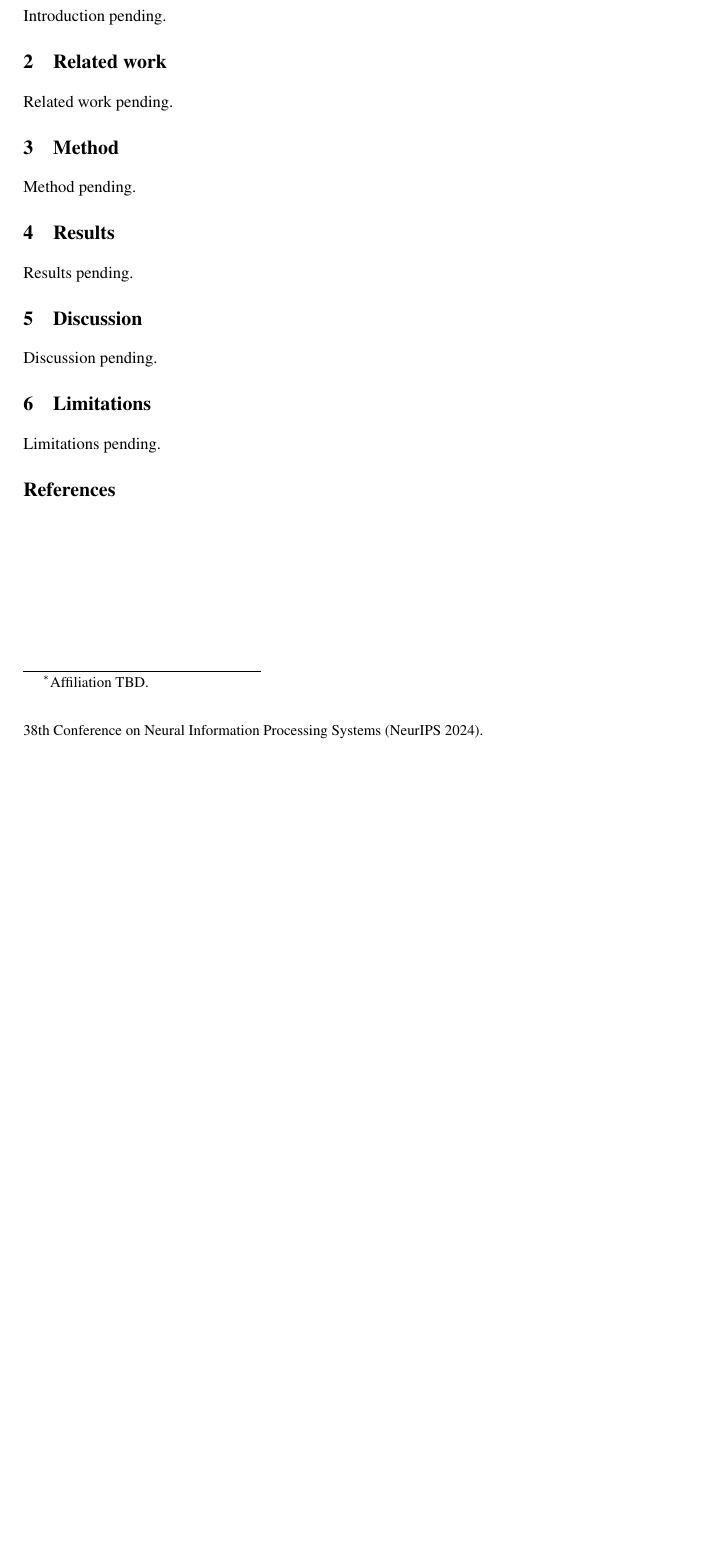
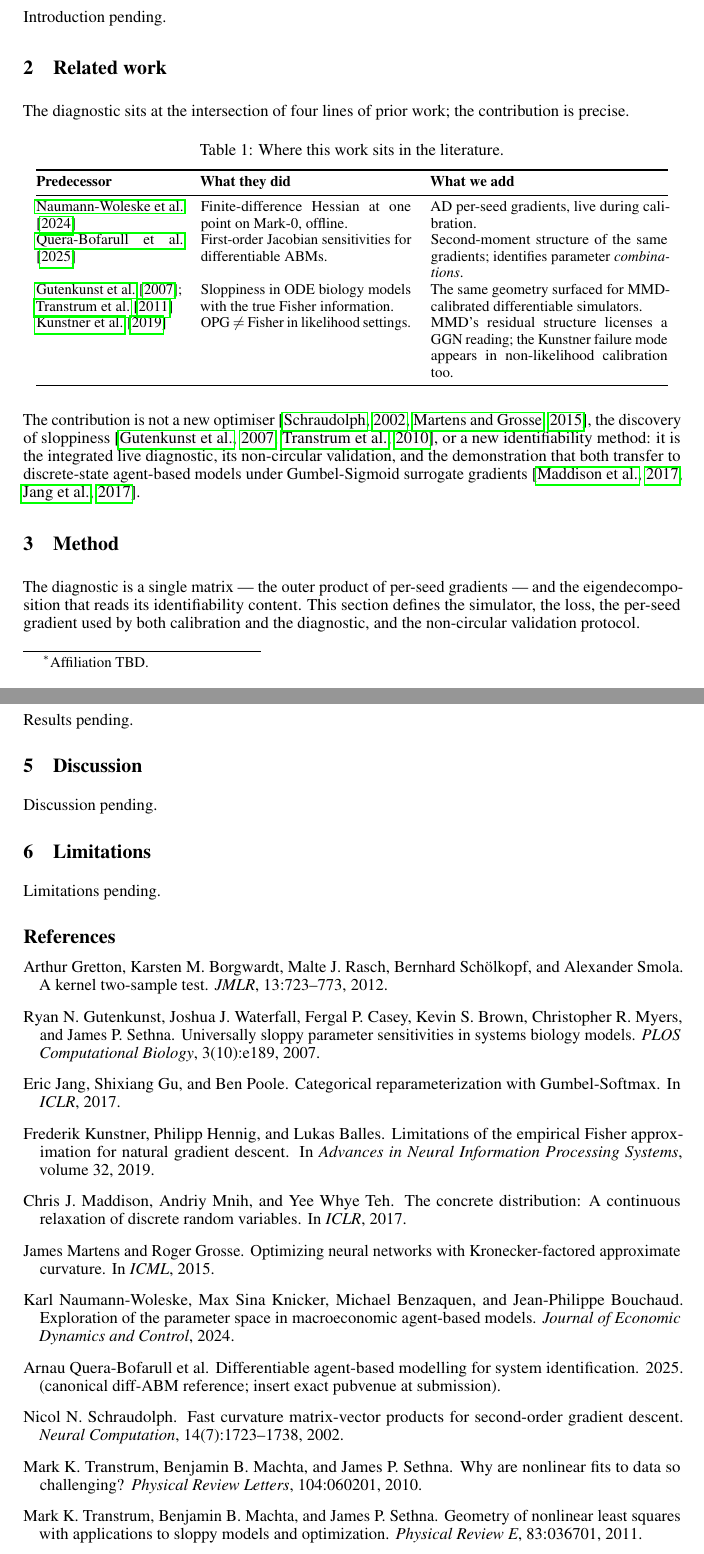
Before and after one commit to pietrobicocchi/research-ABM-curvature-aware-calibration, a LaTeX paper (paper/main.tex, which reads paper/sections/02_related.tex, paper/sections/03_method.tex): part of the page before the commit and two parts of pages 1 and 3 of 3 after it, the two joined at a grey line, cut so that both start at the same text, the shorter picture padded with empty space. Compiled offline with pdfLaTeX.

Commit message:
Paper: Section 3 Method + Section 2 Related work
- Section 3.1 setup: simulator + MMD + per-seed VJP (eq.~gm)
- Section 3.2 OPG + GGN reading + Kunstner contributory cite
- Section 3.3 falsification protocol (alpha=1e-2, eq.~disc)
- Section 2: 4-row predecessor/added table + closing scope sentence

Forward refs to sec:results:predicts-adam and sec:results:falsification
warn at compile (resolved in Chunk C).

Co-Authored-By: Claude Opus 4.7 <noreply@anthropic.com>

```diff
--- a/paper/sections/02_related.tex
+++ b/paper/sections/02_related.tex
@@ -1,3 +1,23 @@
 \section{Related work}
 \label{sec:related}
-Related work pending.
+
+The diagnostic sits at the intersection of four lines of prior work; the contribution is precise.
+
+\begin{table}[h]
+\centering
+\caption{Where this work sits in the literature.}
+\label{tab:related}
+\small
+\begin{tabular}{@{}p{0.22\linewidth}p{0.32\linewidth}p{0.36\linewidth}@{}}
+\toprule
+\textbf{Predecessor} & \textbf{What they did} & \textbf{What we add} \\
+\midrule
+\citet{naumann_woleske_2024} & Finite-difference Hessian at one point on Mark-0, offline. & AD per-seed gradients, live during calibration. \\
+\citet{querabofarull_diffabm_2025} & First-order Jacobian sensitivities for differentiable ABMs. & Second-moment structure of the same gradients; identifies parameter \emph{combinations}. \\
+\citet{gutenkunst_sloppy_2007}; \citet{transtrum_geometry_2011} & Sloppiness in ODE biology models with the true Fisher information. & The same geometry surfaced for MMD-calibrated differentiable simulators. \\
+\citet{kunstner_opg_2019} & OPG $\neq$ Fisher in likelihood settings. & MMD's residual structure licenses a GGN reading; the Kunstner failure mode appears in non-likelihood calibration too. \\
+\bottomrule
+\end{tabular}
+\end{table}
+
+The contribution is not a new optimiser \citep{schraudolph_sgn_2002,martens_kfac_2015}, the discovery of sloppiness \citep{gutenkunst_sloppy_2007,transtrum_lm_2010}, or a new identifiability method: it is the integrated live diagnostic, its non-circular validation, and the demonstration that both transfer to discrete-state agent-based models under Gumbel-Sigmoid surrogate gradients \citep{maddison_concrete_2017,jang_gumbel_2017}.
--- a/paper/sections/03_method.tex
+++ b/paper/sections/03_method.tex
@@ -1,3 +1,4 @@
 \section{Method}
 \label{sec:method}
-Method pending.
+
+The diagnostic is a single matrix --- the outer product of per-seed gradients --- and the eigendecomposition that reads its identifiability content. This section defines the simulator, the loss, the per-seed gradient used by both calibration and the diagnostic, and the non-circular validation protocol.
```
Also changed, not shown: paper/sections/03_method.tex (40 more changed lines).
